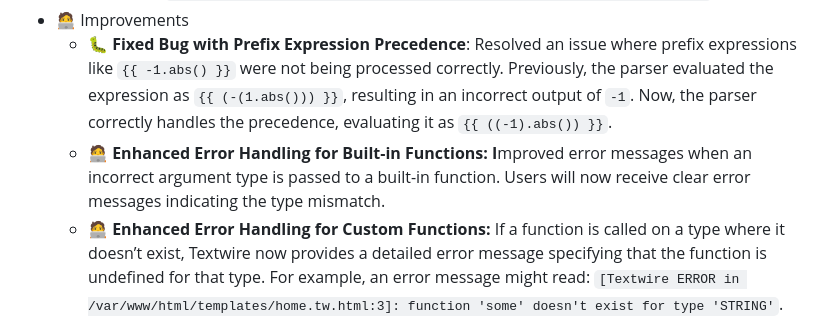
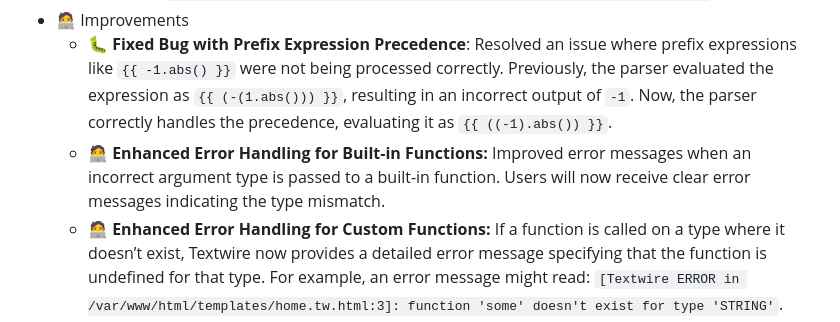
Before and after one commit to textwire/textwire, a Markdown page: CHANGELOG.md, the part around one of its changes. GitHub-like rendering.

```diff
--- a/CHANGELOG.md
+++ b/CHANGELOG.md
@@ -18,7 +18,7 @@ For more detailed information about this release, read the [Textwire v2.1.0 Rele
     - New error page while rendering a template. Instead of black screen we now get a simple error page with `Sorry! We’re having some trouble right now. Please check back shortly`
 - 🧑‍💻 Improvements
     - 🐛 **Fixed Bug with Prefix Expression Precedence**: Resolved an issue where prefix expressions like `{{ -1.abs() }}` were not being processed correctly. Previously, the parser evaluated the expression as `{{ (-(1.abs())) }}`, resulting in an incorrect output of `-1`. Now, the parser correctly handles the precedence, evaluating it as `{{ ((-1).abs()) }}`.
-    - 🧑‍💻 **Enhanced Error Handling for Built-in Functions: I**mproved error messages when an incorrect argument type is passed to a built-in function. Users will now receive clear error messages indicating the type mismatch.
+    - 🧑‍💻 **Enhanced Error Handling for Built-in Functions:** Improved error messages when an incorrect argument type is passed to a built-in function. Users will now receive clear error messages indicating the type mismatch.
     - 🧑‍💻 **Enhanced Error Handling for Custom Functions:** If a function is called on a type where it doesn’t exist, Textwire now provides a detailed error message specifying that the function is undefined for that type. For example, an error message might read: `[Textwire ERROR in /var/www/html/templates/home.tw.html:3]: function 'some' doesn't exist for type 'STRING'`.
     - 🧑‍💻 **Enhanced Error Handling for Division by Zero:** Improved error messages for division-by-zero cases, replacing previous vague messages with more meaningful ones.
 - 📝 Remove `CONTRIBUTING.md` file
```
Also changed, not shown: other parts of CHANGELOG.md (+1 -1 lines).
